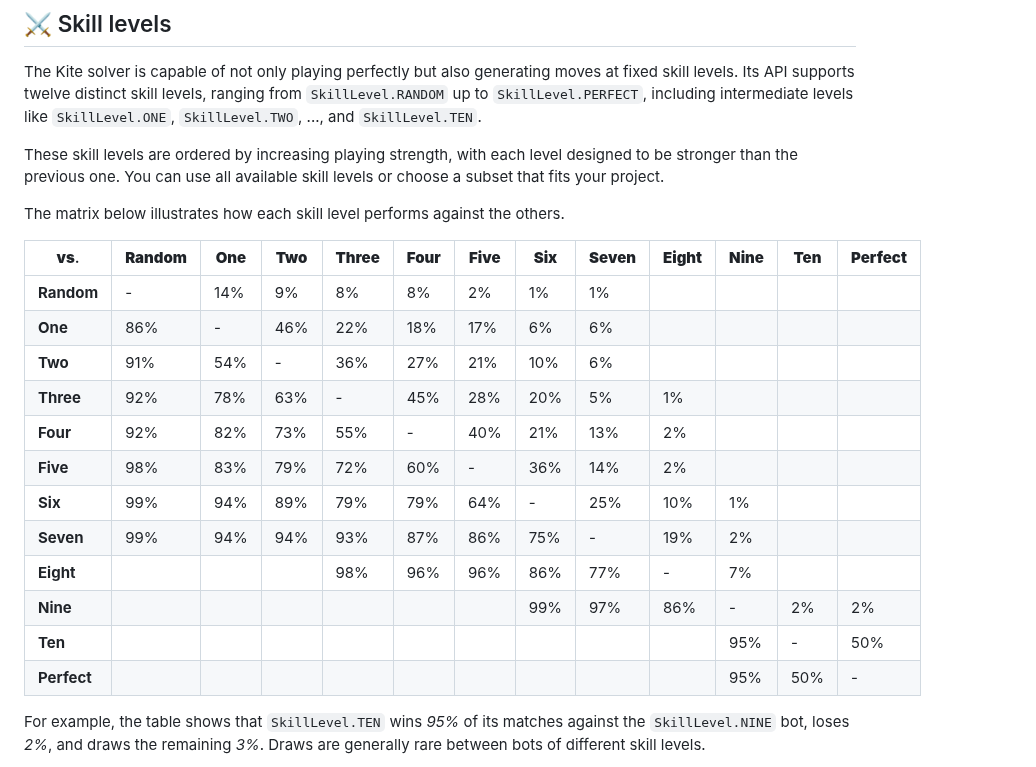
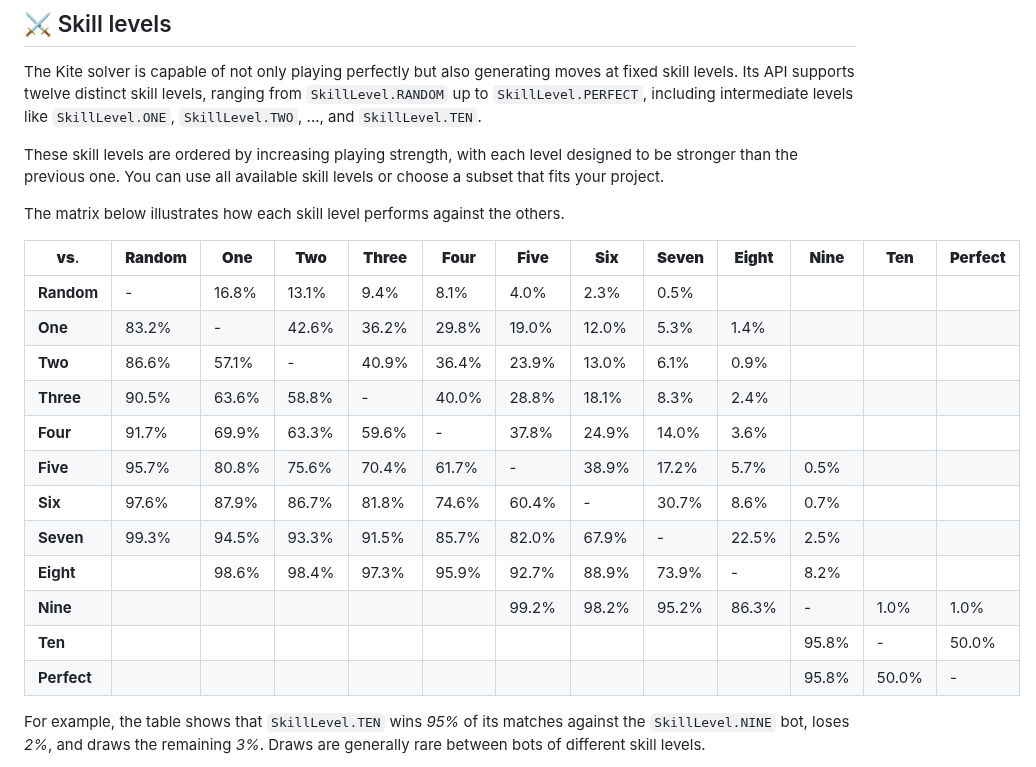
Before and after one commit to tristan852/kite, a Markdown page: README.md, the part around the change. Drawn GitHub-style.

Commit message:
Update table

```diff
--- a/README.md
+++ b/README.md
@@ -256,20 +256,20 @@ You can use all available skill levels or choose a subset that fits your project
 
 The matrix below illustrates how each skill level performs against the others.
 
-| **vs**.     | **Random**                         | **One**                            | **Two**                            | **Three**                          | **Four**                           | **Five**                           | **Six**                            | **Seven**                          | **Eight**                          | **Nine**                           | **Ten**                              | **Perfect**                          |
-|-------------|------------------------------------|------------------------------------|------------------------------------|------------------------------------|------------------------------------|------------------------------------|------------------------------------|------------------------------------|------------------------------------|------------------------------------|--------------------------------------|--------------------------------------|
-| **Random**  | <span style="opacity:0.5">-</span> | 14%                                | 9%                                 | 8%                                 | 8%                                 | 2%                                 | 1%                                 | 1%                                 |                                    |                                    |                                      |                                      |
-| **One**     | 86%                                | <span style="opacity:0.5">-</span> | 46%                                | 22%                                | 18%                                | 17%                                | 6%                                 | 6%                                 |                                    |                                    |                                      |                                      |
-| **Two**     | 91%                                | 54%                                | <span style="opacity:0.5">-</span> | 36%                                | 27%                                | 21%                                | 10%                                | 6%                                 |                                    |                                    |                                      |                                      |
-| **Three**   | 92%                                | 78%                                | 63%                                | <span style="opacity:0.5">-</span> | 45%                                | 28%                                | 20%                                | 5%                                 | 1%                                 |                                    |                                      |                                      |
-| **Four**    | 92%                                | 82%                                | 73%                                | 55%                                | <span style="opacity:0.5">-</span> | 40%                                | 21%                                | 13%                                | 2%                                 |                                    |                                      |                                      |
-| **Five**    | 98%                                | 83%                                | 79%                                | 72%                                | 60%                                | <span style="opacity:0.5">-</span> | 36%                                | 14%                                | 2%                                 |                                    |                                      |                                      |
-| **Six**     | 99%                                | 94%                                | 89%                                | 79%                                | 79%                                | 64%                                | <span style="opacity:0.5">-</span> | 25%                                | 10%                                | 1%                                 |                                      |                                      |
-| **Seven**   | 99%                                | 94%                                | 94%                                | 93%                                | 87%                                | 86%                                | 75%                                | <span style="opacity:0.5">-</span> | 19%                                | 2%                                 |                                      |                                      |
-| **Eight**   |                                    |                                    |                                    | 98%                                | 96%                                | 96%                                | 86%                                | 77%                                | <span style="opacity:0.5">-</span> | 7%                                 |                                      |                                      |
-| **Nine**    |                                    |                                    |                                    |                                    |                                    |                                    | 99%                                | 97%                                | 86%                                | <span style="opacity:0.5">-</span> | 2%                                   | 2%                                   |
-| **Ten**     |                                    |                                    |                                    |                                    |                                    |                                    |                                    |                                    |                                    | 95%                                | <span style="opacity:0.5">-</span>   | <span style="opacity:0.5">50%</span> |
-| **Perfect** |                                    |                                    |                                    |                                    |                                    |                                    |                                    |                                    |                                    | 95%                                | <span style="opacity:0.5">50%</span> | <span style="opacity:0.5">-</span>   |
+| **vs**.     | **Random**                         | **One**                            | **Two**                            | **Three**                          | **Four**                           | **Five**                           | **Six**                            | **Seven**                          | **Eight**                          | **Nine**                           | **Ten**                                | **Perfect**                            |
+|-------------|------------------------------------|------------------------------------|------------------------------------|------------------------------------|------------------------------------|------------------------------------|------------------------------------|------------------------------------|------------------------------------|------------------------------------|----------------------------------------|----------------------------------------|
+| **Random**  | <span style="opacity:0.5">-</span> | 16.8%                              | 13.1%                              | 9.4%                               | 8.1%                               | 4.0%                               | 2.3%                               | 0.5%                               |                                    |                                    |                                        |                                        |
+| **One**     | 83.2%                              | <span style="opacity:0.5">-</span> | 42.6%                              | 36.2%                              | 29.8%                              | 19.0%                              | 12.0%                              | 5.3%                               | 1.4%                               |                                    |                                        |                                        |
+| **Two**     | 86.6%                              | 57.1%                              | <span style="opacity:0.5">-</span> | 40.9%                              | 36.4%                              | 23.9%                              | 13.0%                              | 6.1%                               | 0.9%                               |                                    |                                        |                                        |
+| **Three**   | 90.5%                              | 63.6%                              | 58.8%                              | <span style="opacity:0.5">-</span> | 40.0%                              | 28.8%                              | 18.1%                              | 8.3%                               | 2.4%                               |                                    |                                        |                                        |
+| **Four**    | 91.7%                              | 69.9%                              | 63.3%                              | 59.6%                              | <span style="opacity:0.5">-</span> | 37.8%                              | 24.9%                              | 14.0%                              | 3.6%                               |                                    |                                        |                                        |
+| **Five**    | 95.7%                              | 80.8%                              | 75.6%                              | 70.4%                              | 61.7%                              | <span style="opacity:0.5">-</span> | 38.9%                              | 17.2%                              | 5.7%                               | 0.5%                               |                                        |                                        |
+| **Six**     | 97.6%                              | 87.9%                              | 86.7%                              | 81.8%                              | 74.6%                              | 60.4%                              | <span style="opacity:0.5">-</span> | 30.7%                              | 8.6%                               | 0.7%                               |                                        |                                        |
+| **Seven**   | 99.3%                              | 94.5%                              | 93.3%                              | 91.5%                              | 85.7%                              | 82.0%                              | 67.9%                              | <span style="opacity:0.5">-</span> | 22.5%                              | 2.5%                               |                                        |                                        |
+| **Eight**   |                                    | 98.6%                              | 98.4%                              | 97.3%                              | 95.9%                              | 92.7%                              | 88.9%                              | 73.9%                              | <span style="opacity:0.5">-</span> | 8.2%                               |                                        |                                        |
+| **Nine**    |                                    |                                    |                                    |                                    |                                    | 99.2%                              | 98.2%                              | 95.2%                              | 86.3%                              | <span style="opacity:0.5">-</span> | 1.0%                                   | 1.0%                                   |
+| **Ten**     |                                    |                                    |                                    |                                    |                                    |                                    |                                    |                                    |                                    | 95.8%                              | <span style="opacity:0.5">-</span>     | <span style="opacity:0.5">50.0%</span> |
+| **Perfect** |                                    |                                    |                                    |                                    |                                    |                                    |                                    |                                    |                                    | 95.8%                              | <span style="opacity:0.5">50.0%</span> | <span style="opacity:0.5">-</span>     |
 
 For example, the table shows that `SkillLevel.TEN` wins *95%* of its matches against the `SkillLevel.NINE` bot, loses *2%*, and draws the remaining *3%*.
 Draws are generally rare between bots of different skill levels.
```
